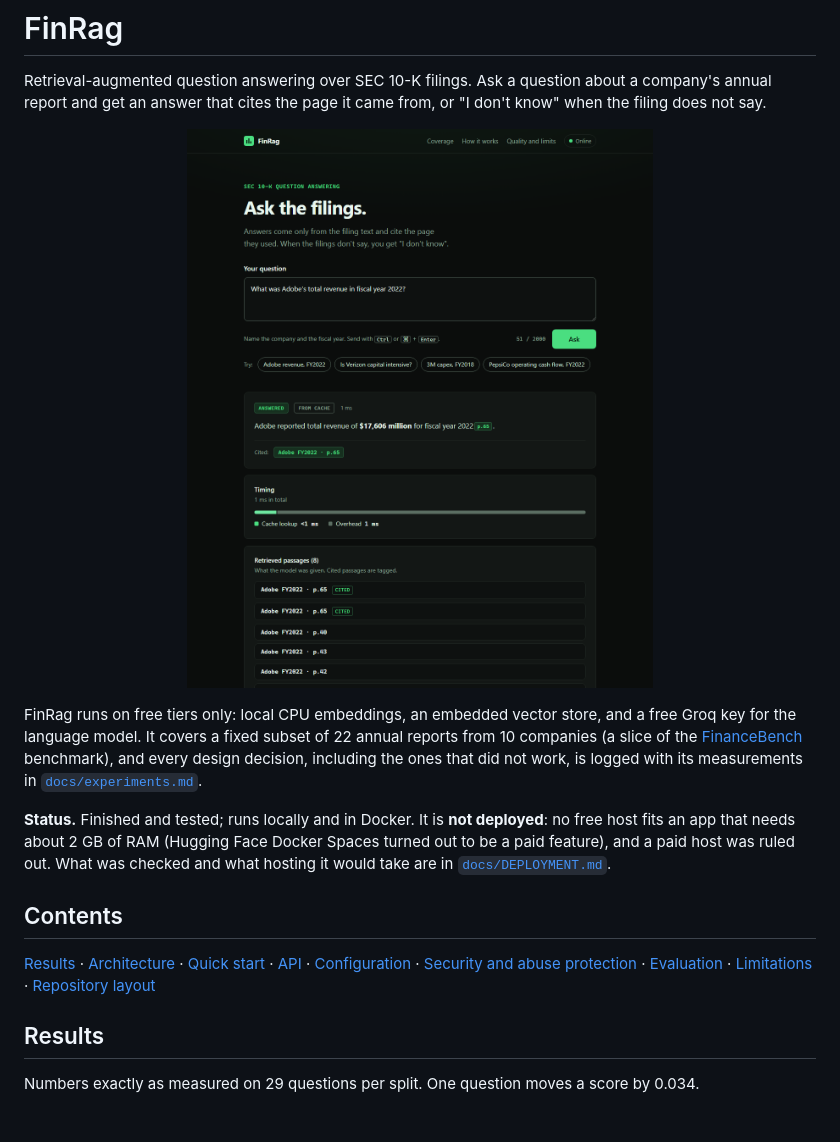
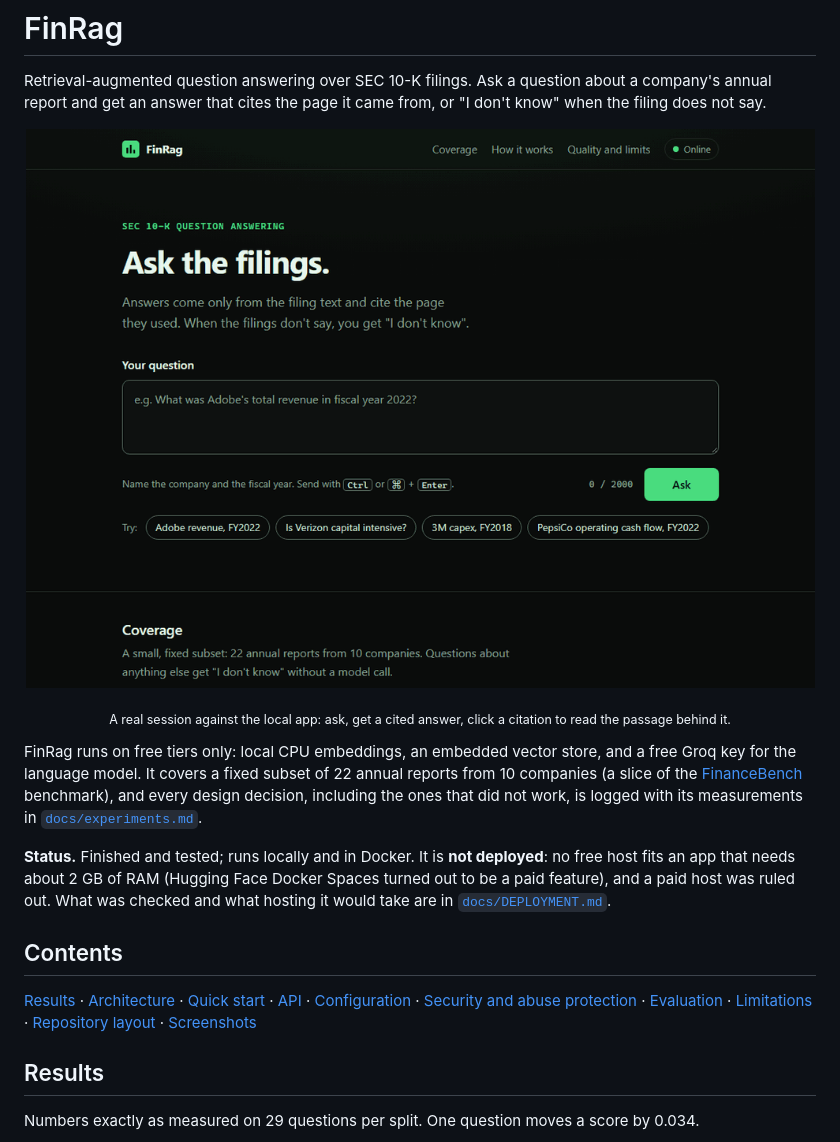
Before and after one commit to AyushModi-byte/Fin-Rag, a Markdown page: README.md, the part around one of its changes. Rendered like a GitHub page; pictures changed too: docs/images/demo.gif (added); blank space fills up the shorter version.

Commit message:
docs: README leads with a recorded demo GIF (real session: ask, cited answer, citation opens its passage); screenshots moved to the bottom

```diff
--- a/README.md
+++ b/README.md
@@ -4,8 +4,10 @@ Retrieval-augmented question answering over SEC 10-K filings. Ask a question abo
 an answer that cites the page it came from, or "I don't know" when the filing does not say.
 
 <p align="center">
-  <img src="docs/images/answer.png" alt="FinRag web UI showing a cited answer, timing and the retrieved passages" width="820">
+  <img src="docs/images/demo.gif" alt="Screen recording: a question is typed, FinRag answers with a table and citation chips, and clicking a citation opens the retrieved passage it came from" width="820">
 </p>
+
+<p align="center"><sub>A real session against the local app: ask, get a cited answer, click a citation to read the passage behind it.</sub></p>
 
 FinRag runs on free tiers only: local CPU embeddings, an embedded vector store, and a free Groq key for the language
 model. It covers a fixed subset of 22 annual reports from 10 companies (a slice of the
@@ -20,7 +22,7 @@ and what hosting it would take are in [`docs/DEPLOYMENT.md`](docs/DEPLOYMENT.md)
 
 [Results](#results) · [Architecture](#architecture) · [Quick start](#quick-start) · [API](#api) ·
 [Configuration](#configuration) · [Security and abuse protection](#security-and-abuse-protection) ·
-[Evaluation](#evaluation) · [Limitations](#limitations) · [Repository layout](#repository-layout)
+[Evaluation](#evaluation) · [Limitations](#limitations) · [Repository layout](#repository-layout) · [Screenshots](#screenshots)
 
 ## Results
 
```
Also changed, not shown: other parts of README.md (+9 -1 lines).
